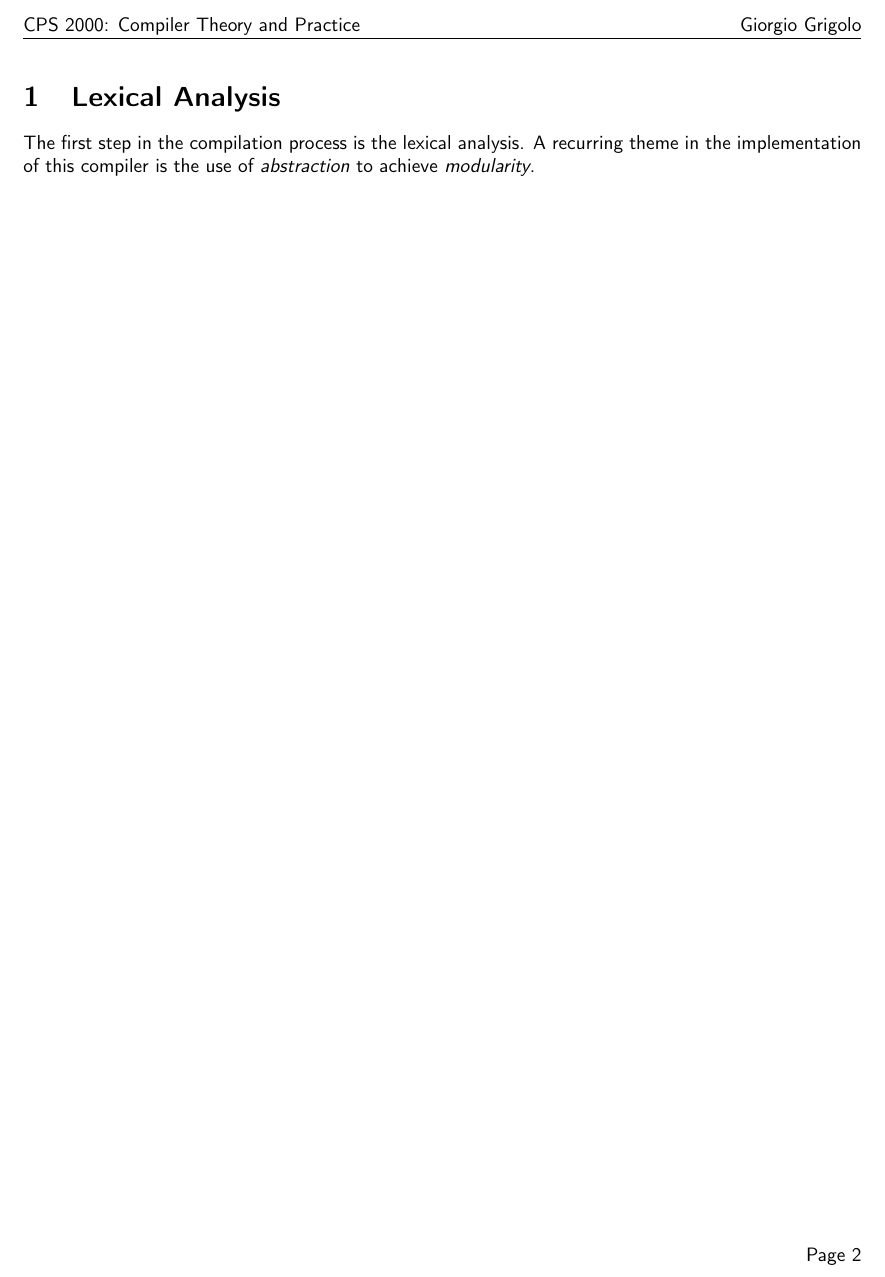
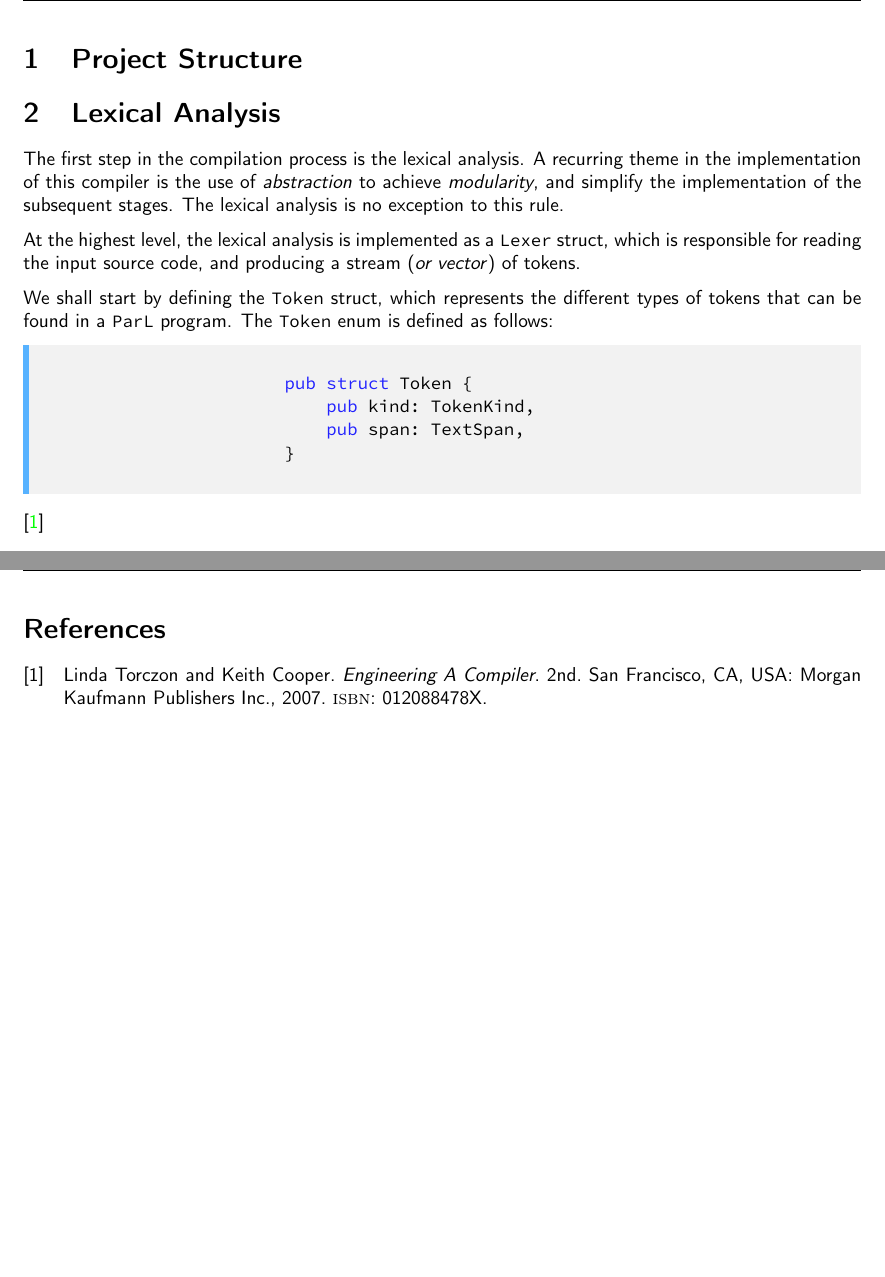
Before and after one commit to girogio/parlc, a LaTeX paper (report/main.tex): part of page 2 of 2 before the commit and two parts of pages 2 and 3 of 3 after it, the two joined at a grey line, cut at the place of the change, the shorter picture padded with empty space. Compiled offline with pdfLaTeX.

```diff
--- a/report/main.tex
+++ b/report/main.tex
@@ -1,6 +1,9 @@
 \documentclass{article}
 
 \usepackage{subcaption}
+\usepackage[utf8]{inputenc}
+\usepackage[english]{babel}
+\usepackage[backend=bibtex]{biblatex}
 \usepackage{tikz}
 \usepackage{xcolor}
 \usepackage{multicol}
@@ -12,6 +15,8 @@
 \usepackage{bytefield}
 \usepackage{tikz}
 \usepackage{adjustbox}
+
+\addbibresource{ref}
 
 
 \usetikzlibrary{arrows,calc,positioning}
@@ -50,8 +55,9 @@
 
 \definecolor{brandblue}{rgb}{0.34, 0.7, 1}
 \newtcolorbox{mainbox}[1]{
-  colframe=brandblue,
-  base={#1}
+    nobeforeafter,
+    colframe=brandblue,
+    base={#1}
 }
 
 \newtcolorbox{subbox}[1]{
@@ -127,14 +133,40 @@
 
 \newpage
 
+\section{Project Structure}
+
 \section{Lexical Analysis}
 
 The first step in the compilation process is the lexical analysis. A recurring
 theme in the implementation of this compiler is the use of \textit{abstraction}
-to achieve \textit{modularity}.
+to achieve \textit{modularity}, and simplify the implementation of the
+subsequent stages. The lexical analysis is no exception to this rule.
+
+At the highest level, the lexical analysis is implemented as a \code{Lexer}
+struct, which is responsible for reading the input source code, and producing a
+stream (\textit{or vector}) of tokens.
+
+We shall start by defining the \code{Token} struct, which represents the different
+types of tokens that can be found in a \code{ParL} program. The \code{Token}
+enum is defined as follows:
+
+\begin{mainbox}{}
+    \begin{lstlisting}[language=Rust]
+pub struct Token {
+    pub kind: TokenKind,
+    pub span: TextSpan,
+}
+    \end{lstlisting}
+\end{mainbox}
 
 
 
+\cite{engineering-a-compiler}
+
+
+\newpage
+
+\printbibliography
 
 
 \end{document}
```
Also changed, not shown: report/ref.bib (added, +9 -0 lines), report/main.pdf (deleted), report/main.tex (2 more changed lines), 8 other files.
